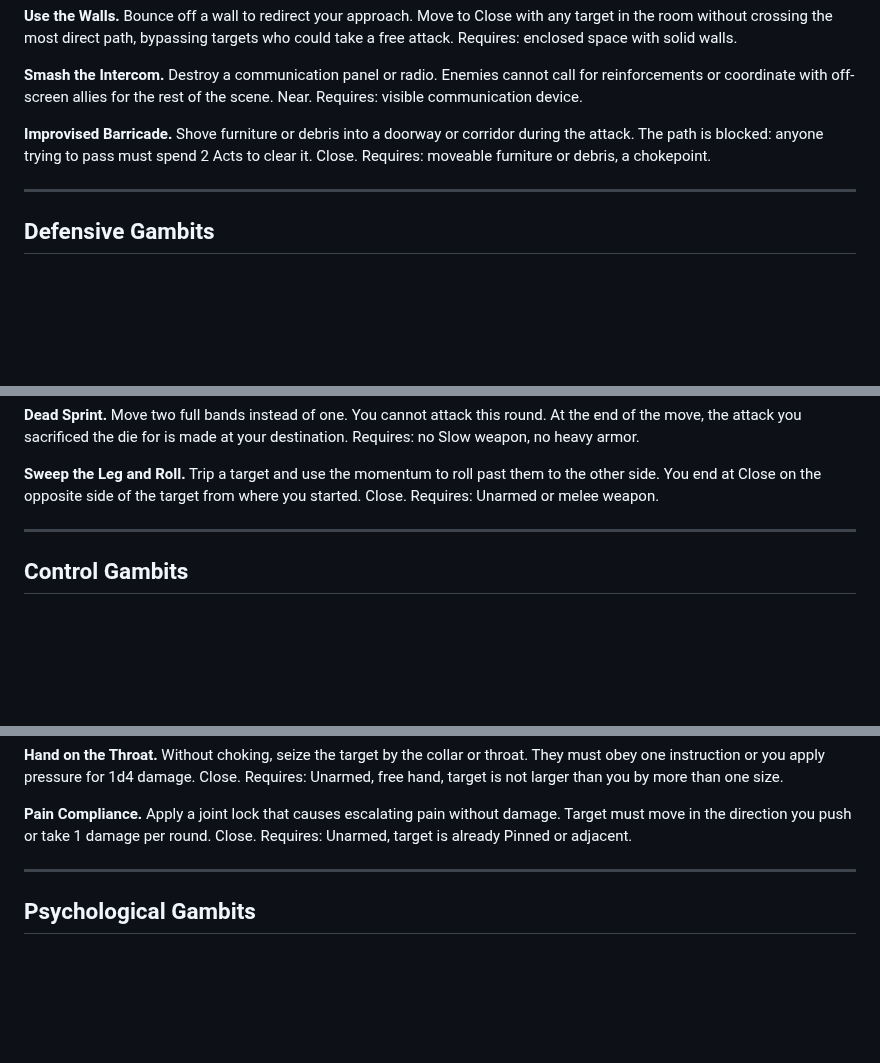
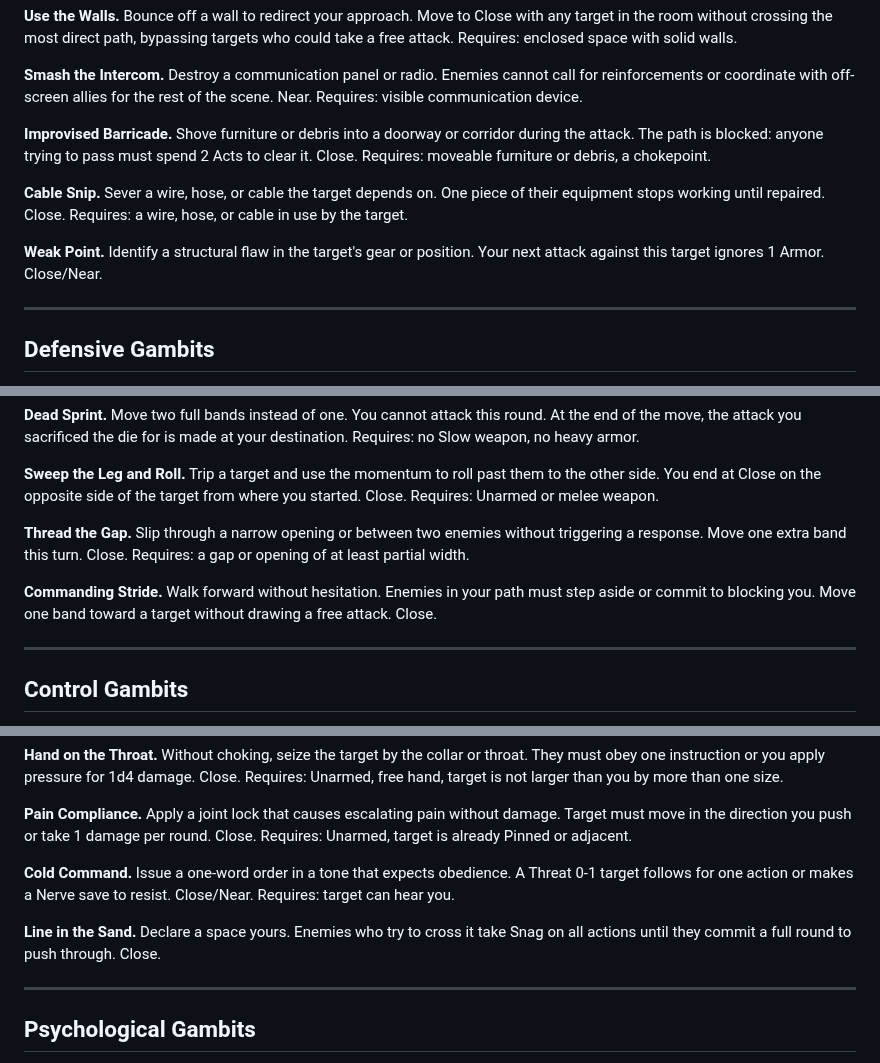
Before and after one commit to jourheighness/after-the-boom, a Markdown page: rules/GAMBITS.md, 3 parts joined by grey strips. Rendered like a GitHub page; blank space fills up the shorter version.

```diff
--- a/rules/GAMBITS.md
+++ b/rules/GAMBITS.md
@@ -148,6 +156,10 @@ Gambits are not a menu you memorize. They're a toolbox. If a player describes a
 
 **Improvised Barricade.** Shove furniture or debris into a doorway or corridor during the attack. The path is blocked: anyone trying to pass must spend 2 Acts to clear it. Close. Requires: moveable furniture or debris, a chokepoint.
 
+**Cable Snip.** Sever a wire, hose, or cable the target depends on. One piece of their equipment stops working until repaired. Close. Requires: a wire, hose, or cable in use by the target.
+
+**Weak Point.** Identify a structural flaw in the target's gear or position. Your next attack against this target ignores 1 Armor. Close/Near.
+
 ---
 
 ## Defensive Gambits
@@ -233,6 +251,10 @@ Gambits are not a menu you memorize. They're a toolbox. If a player describes a
 **Dead Sprint.** Move two full bands instead of one. You cannot attack this round. At the end of the move, the attack you sacrificed the die for is made at your destination. Requires: no Slow weapon, no heavy armor.
 
 **Sweep the Leg and Roll.** Trip a target and use the momentum to roll past them to the other side. You end at Close on the opposite side of the target from where you started. Close. Requires: Unarmed or melee weapon.
+
+**Thread the Gap.** Slip through a narrow opening or between two enemies without triggering a response. Move one extra band this turn. Close. Requires: a gap or opening of at least partial width.
+
+**Commanding Stride.** Walk forward without hesitation. Enemies in your path must step aside or commit to blocking you. Move one band toward a target without drawing a free attack. Close.
 
 ---
 
@@ -277,6 +299,10 @@ Gambits are not a menu you memorize. They're a toolbox. If a player describes a
 **Hand on the Throat.** Without choking, seize the target by the collar or throat. They must obey one instruction or you apply pressure for 1d4 damage. Close. Requires: Unarmed, free hand, target is not larger than you by more than one size.
 
 **Pain Compliance.** Apply a joint lock that causes escalating pain without damage. Target must move in the direction you push or take 1 damage per round. Close. Requires: Unarmed, target is already Pinned or adjacent.
+
+**Cold Command.** Issue a one-word order in a tone that expects obedience. A Threat 0-1 target follows for one action or makes a Nerve save to resist. Close/Near. Requires: target can hear you.
+
+**Line in the Sand.** Declare a space yours. Enemies who try to cross it take Snag on all actions until they commit a full round to push through. Close.
 
 ---
 
```
Also changed, not shown: other parts of rules/GAMBITS.md (+24 -0 lines), rules/EDGES.md (+32 -6 lines).
